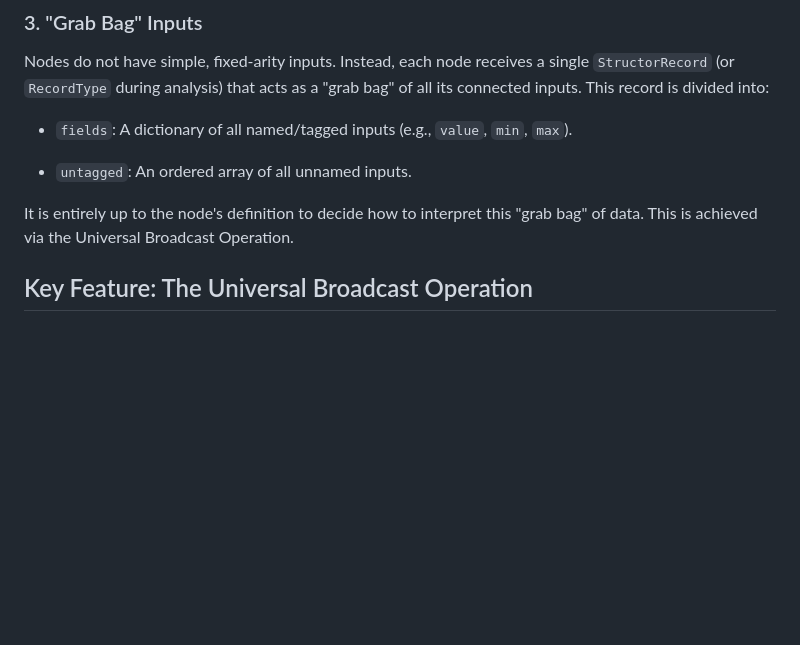
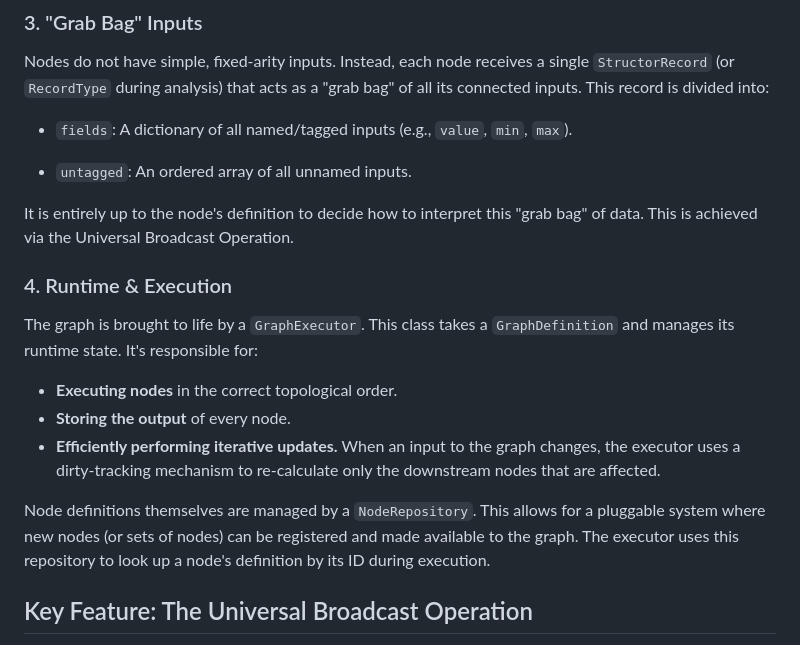
Before and after one commit to nattos/nano-repatch, a Markdown page: README.md, the part around the change printed below. GitHub-like rendering; blank space fills up the shorter version.

```diff
--- a/README.md
+++ b/README.md
@@ -61,6 +61,17 @@ Nodes do not have simple, fixed-arity inputs. Instead, each node receives a sing
 * `untagged`: An ordered array of all unnamed inputs.
 
 It is entirely up to the node's definition to decide how to interpret this "grab bag" of data. This is achieved via the Universal Broadcast Operation.
+
+### 4. Runtime & Execution
+
+The graph is brought to life by a `GraphExecutor`. This class takes a `GraphDefinition` and manages its runtime state. It's responsible for:
+
+* **Executing nodes** in the correct topological order.
+* **Storing the output** of every node.
+* **Efficiently performing iterative updates.** When an input to the graph changes, the executor uses a dirty-tracking mechanism to re-calculate only the downstream nodes that are affected.
+
+Node definitions themselves are managed by a `NodeRepository`. This allows for a pluggable system where new nodes (or sets of nodes) can be registered and made available to the graph. The executor uses this repository to look up a node's definition by its ID during execution.
+
 
 ## Key Feature: The Universal Broadcast Operation
 
```
Also changed, not shown: other parts of README.md (+48 -3 lines), GEMINI.md (added, +37 -0 lines).
